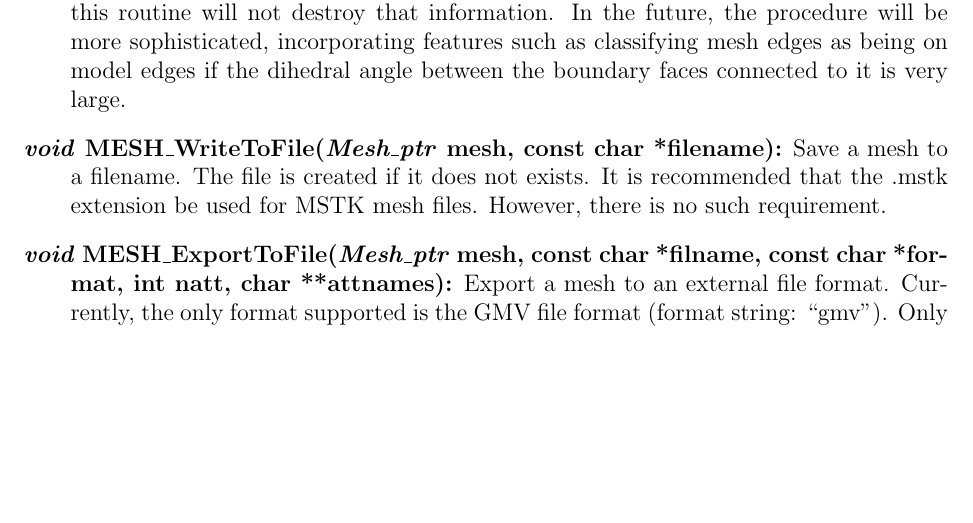
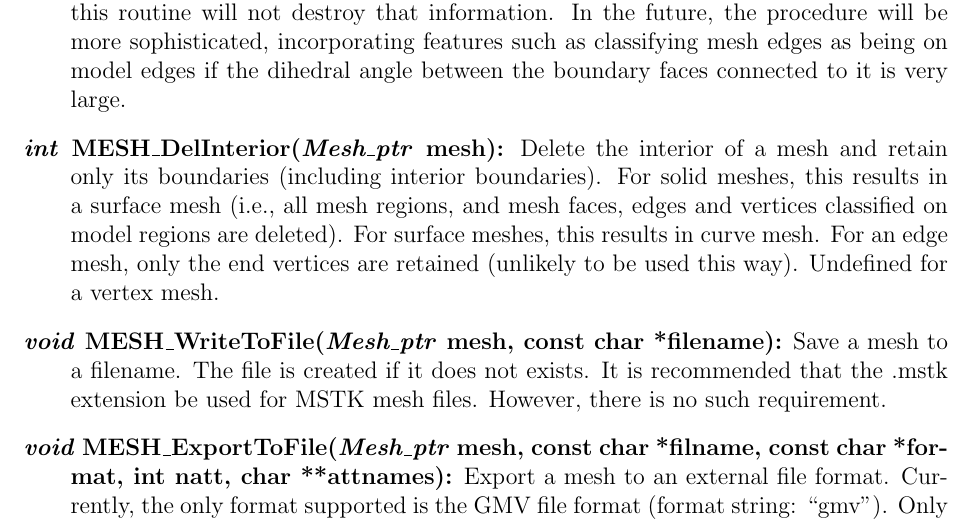
Before and after one commit to MeshToolkit/MSTK, a LaTeX document (docs/MSTK.tex): part of page 7 of 42, cut so that both start at the same text, the shorter picture padded with empty space. Compiled offline with pdfLaTeX.

Commit message:
Updated documentation for version 1.3

```diff
--- a/docs/MSTK.tex
+++ b/docs/MSTK.tex
@@ -268,6 +268,16 @@ given mesh object. Returns 1 if successful, 0 otherwise.
   features such as classifying mesh edges as being on model edges if
   the dihedral angle between the boundary faces connected to it is
   very large.
+
+
+\item[]\textbf{\textit{int} MESH\_DelInterior(\textit{Mesh\_ptr}
+    mesh):} Delete the interior of a mesh and retain only its
+    boundaries (including interior boundaries). For solid meshes, this
+    results in a surface mesh (i.e., all mesh regions, and  mesh
+    faces, edges and vertices classified on model regions are deleted). For
+    surface meshes, this results in curve mesh. For an edge mesh, only
+    the end vertices are retained (unlikely to be used this
+    way). Undefined for a vertex mesh.
 
 \item[]\textbf{\textit{void} MESH\_WriteToFile(\textit{Mesh\_ptr}
     mesh, const char *filename):} Save a mesh to a filename. The file
```
Also changed, not shown: docs/MSTK.pdf, docs/MSTK.ps, 1 other file.
